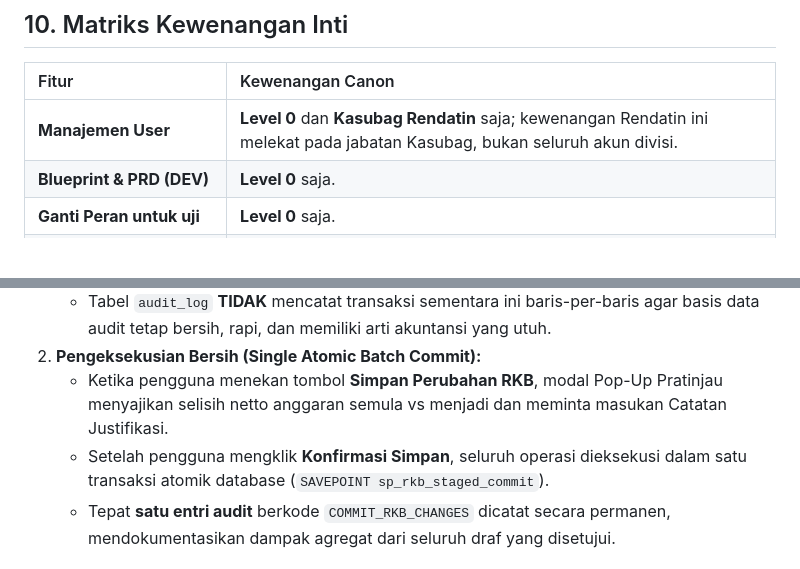
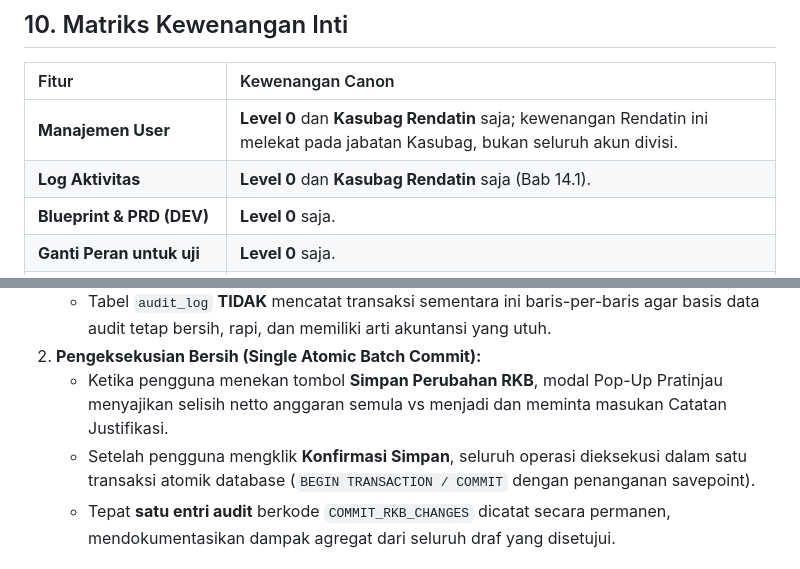
Before and after one commit to stephanusyogi/siprabu, a Markdown page: BLUEPRINT_PRD.md, 2 parts joined by grey strips. Rendered like a GitHub page; blank space fills up the shorter version.

```diff
--- a/BLUEPRINT_PRD.md
+++ b/BLUEPRINT_PRD.md
@@ -165,6 +172,7 @@
 | Fitur | Kewenangan Canon |
 | :--- | :--- |
 | **Manajemen User** | **Level 0** dan **Kasubag Rendatin** saja; kewenangan Rendatin ini melekat pada jabatan Kasubag, bukan seluruh akun divisi. |
+| **Log Aktivitas** | **Level 0** dan **Kasubag Rendatin** saja (Bab 14.1). |
 | **Blueprint & PRD (DEV)** | **Level 0** saja. |
 | **Ganti Peran untuk uji** | **Level 0** saja. |
 | **Validasi Tahap 2 dan 3** | **Level 1**. |
@@ -279,7 +287,7 @@ Mesin audit secara otomatis mengklasifikasikan setiap peristiwa ke dalam salah s
    - Tabel `audit_log` **TIDAK** mencatat transaksi sementara ini baris-per-baris agar basis data audit tetap bersih, rapi, dan memiliki arti akuntansi yang utuh.
 2. **Pengeksekusian Bersih (Single Atomic Batch Commit):**
    - Ketika pengguna menekan tombol **Simpan Perubahan RKB**, modal Pop-Up Pratinjau menyajikan selisih netto anggaran semula vs menjadi dan meminta masukan Catatan Justifikasi.
-   - Setelah pengguna mengklik **Konfirmasi Simpan**, seluruh operasi dieksekusi dalam satu transaksi atomik database (`SAVEPOINT sp_rkb_staged_commit`).
+   - Setelah pengguna mengklik **Konfirmasi Simpan**, seluruh operasi dieksekusi dalam satu transaksi atomik database (`BEGIN TRANSACTION / COMMIT` dengan penanganan savepoint).
    - Tepat **satu entri audit** berkode `COMMIT_RKB_CHANGES` dicatat secara permanen, mendokumentasikan dampak agregat dari seluruh draf yang disetujui.
 
 ### 14.4 Audit Trail pada Simulasi Ganti Peran Pengembang (Bab 11.5 Canon)
```
Also changed, not shown: other parts of BLUEPRINT_PRD.md (+15 -4 lines).
